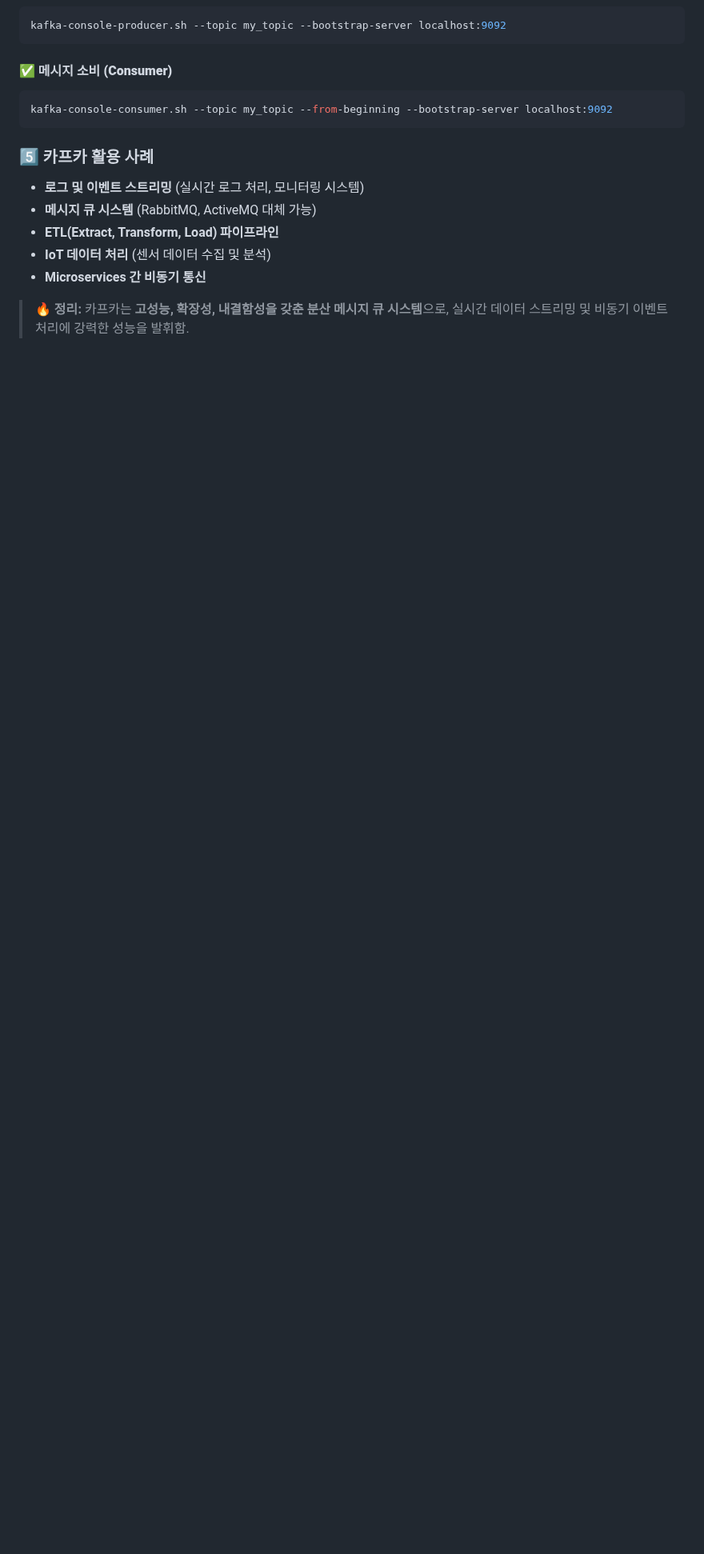
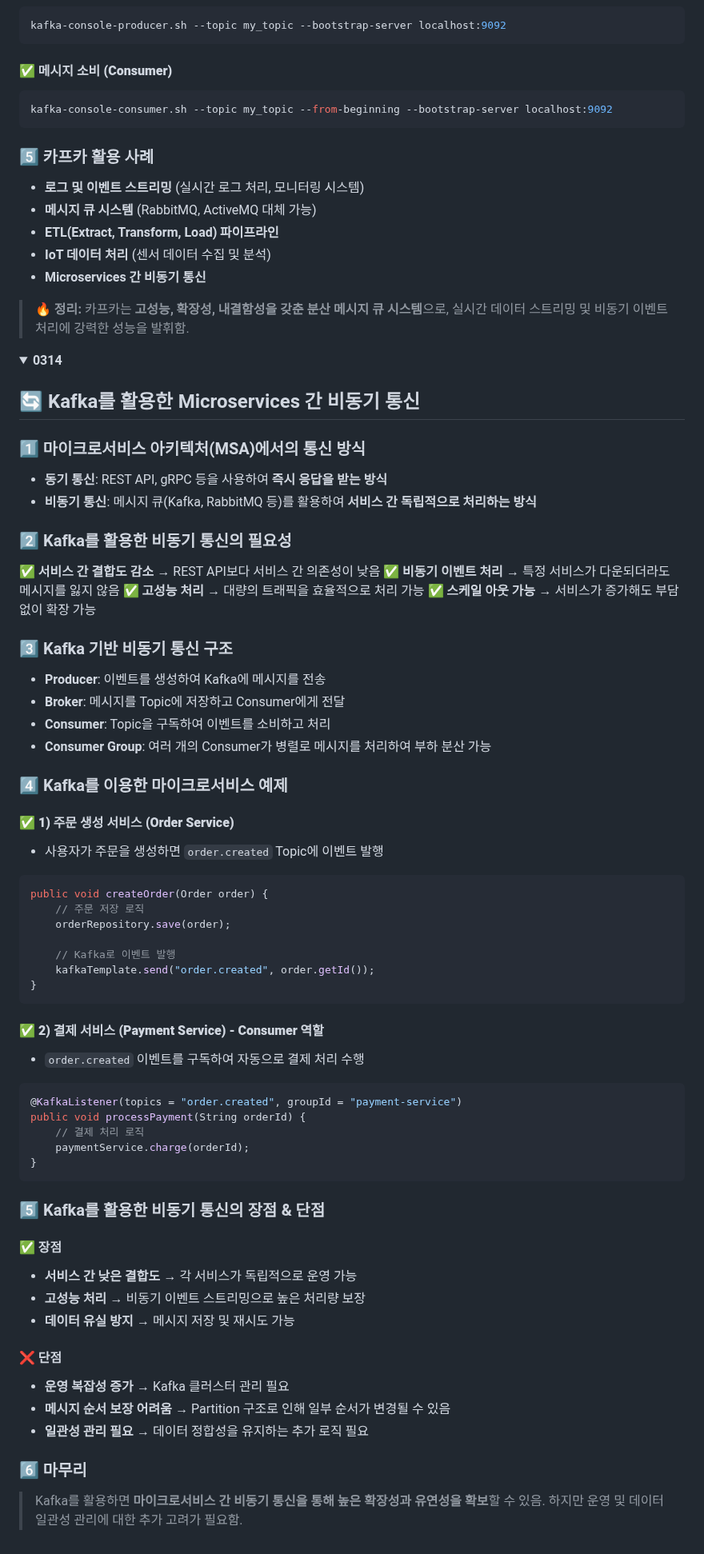
Before and after one commit to Kzerojun/awoo, a Markdown page: 김덕진/README.md, the part around the change. Shown at 80% size. Rendered like a GitHub page; folded sections open; blank space fills up the shorter version.

Commit message:
📝 [TIL] : 0314

````diff
--- a/김덕진/README.md
+++ b/김덕진/README.md
@@ -697,3 +697,65 @@ kafka-console-consumer.sh --topic my_topic --from-beginning --bootstrap-server l
 > 🔥 **정리:** 카프카는 **고성능, 확장성, 내결함성을 갖춘 분산 메시지 큐 시스템**으로, 실시간 데이터 스트리밍 및 비동기 이벤트 처리에 강력한 성능을 발휘함.
 
 </details>
+
+<details>
+<summary><strong>0314</strong></summary>
+
+## 🔄 Kafka를 활용한 Microservices 간 비동기 통신
+
+### 1️⃣ 마이크로서비스 아키텍처(MSA)에서의 통신 방식
+- **동기 통신**: REST API, gRPC 등을 사용하여 **즉시 응답을 받는 방식**
+- **비동기 통신**: 메시지 큐(Kafka, RabbitMQ 등)를 활용하여 **서비스 간 독립적으로 처리하는 방식**
+
+### 2️⃣ Kafka를 활용한 비동기 통신의 필요성
+✅ **서비스 간 결합도 감소** → REST API보다 서비스 간 의존성이 낮음
+✅ **비동기 이벤트 처리** → 특정 서비스가 다운되더라도 메시지를 잃지 않음
+✅ **고성능 처리** → 대량의 트래픽을 효율적으로 처리 가능
+✅ **스케일 아웃 가능** → 서비스가 증가해도 부담 없이 확장 가능
+
+### 3️⃣ Kafka 기반 비동기 통신 구조
+- **Producer**: 이벤트를 생성하여 Kafka에 메시지를 전송
+- **Broker**: 메시지를 Topic에 저장하고 Consumer에게 전달
+- **Consumer**: Topic을 구독하여 이벤트를 소비하고 처리
+- **Consumer Group**: 여러 개의 Consumer가 병렬로 메시지를 처리하여 부하 분산 가능
+
+### 4️⃣ Kafka를 이용한 마이크로서비스 예제
+#### ✅ **1) 주문 생성 서비스 (Order Service)**
+- 사용자가 주문을 생성하면 `order.created` Topic에 이벤트 발행
+
+```java
+public void createOrder(Order order) {
+    // 주문 저장 로직
+    orderRepository.save(order);
+
+    // Kafka로 이벤트 발행
+    kafkaTemplate.send("order.created", order.getId());
+}
+```
+
+#### ✅ **2) 결제 서비스 (Payment Service) - Consumer 역할**
+- `order.created` 이벤트를 구독하여 자동으로 결제 처리 수행
+
+```java
+@KafkaListener(topics = "order.created", groupId = "payment-service")
+public void processPayment(String orderId) {
+    // 결제 처리 로직
+    paymentService.charge(orderId);
+}
+```
+
+### 5️⃣ Kafka를 활용한 비동기 통신의 장점 & 단점
+#### ✅ **장점**
+- **서비스 간 낮은 결합도** → 각 서비스가 독립적으로 운영 가능
+- **고성능 처리** → 비동기 이벤트 스트리밍으로 높은 처리량 보장
+- **데이터 유실 방지** → 메시지 저장 및 재시도 가능
+
+#### ❌ **단점**
+- **운영 복잡성 증가** → Kafka 클러스터 관리 필요
+- **메시지 순서 보장 어려움** → Partition 구조로 인해 일부 순서가 변경될 수 있음
+- **일관성 관리 필요** → 데이터 정합성을 유지하는 추가 로직 필요
+
+### 6️⃣ 마무리
+> Kafka를 활용하면 **마이크로서비스 간 비동기 통신을 통해 높은 확장성과 유연성을 확보**할 수 있음. 하지만 운영 및 데이터 일관성 관리에 대한 추가 고려가 필요함.
+
+</details>
````
